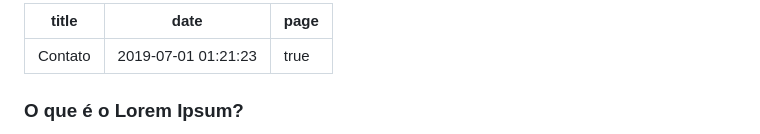
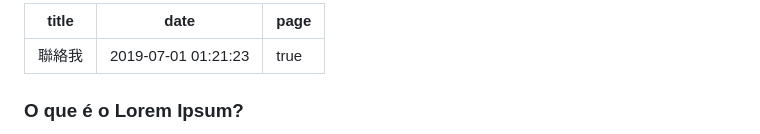
Before and after one commit to juliespro/juliespro, a Markdown page: pages/contact.tw.md, the part around the change. Drawn GitHub-style.

```diff
--- a/pages/contact.tw.md
+++ b/pages/contact.tw.md
@@ -1,5 +1,5 @@
 ---
-title: 'Contato'
+title: '聯絡我'
 date: 2019-07-01 01:21:23
 page: true
 ---
```
Also changed, not shown: pages/about.tw.md (+3 -3 lines), src/images/julie-icon.png, 5 other files.
